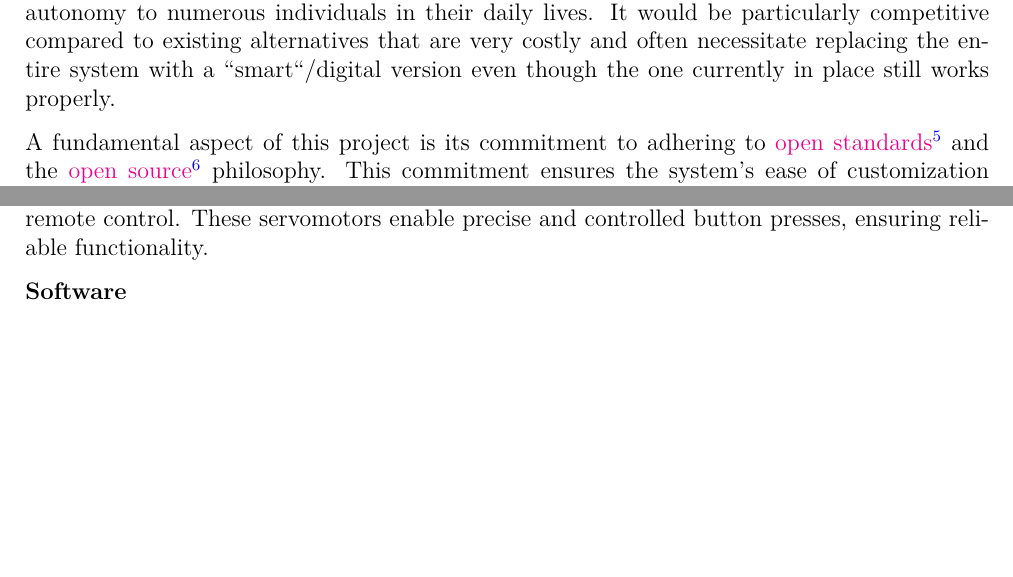
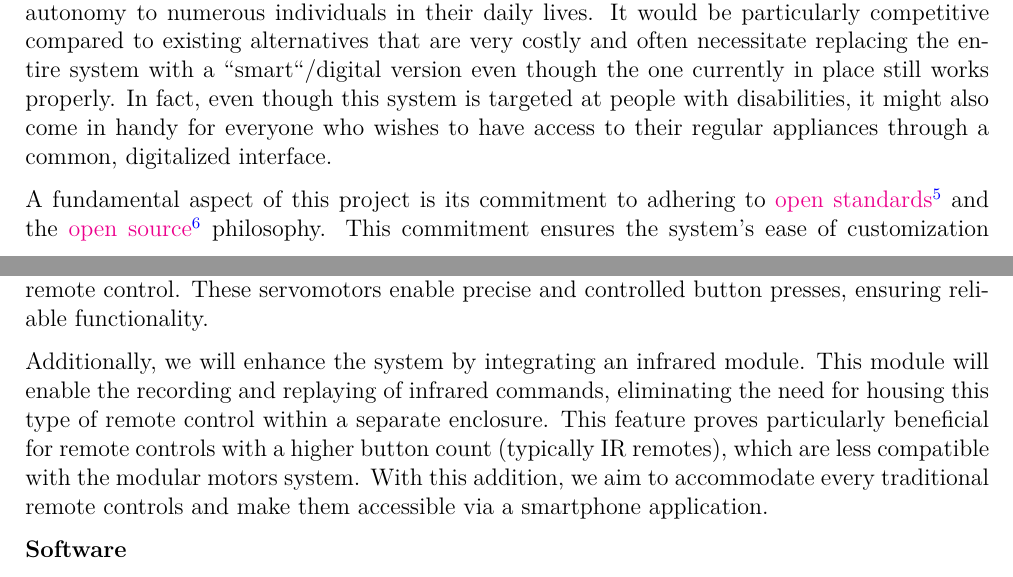
Before and after one commit to epfl-cs358/2024sp-helping-hand, a LaTeX document (proposal/proposal.tex, which reads proposal/idea.tex): two parts of pages 2 and 4 of 6, joined at a grey line, cut so that both start at the same text, the shorter picture padded with empty space. Compiled offline with XeLaTeX.

Commit message:
feat(proposal): improved BOM + idea

```diff
--- a/proposal/idea.tex
+++ b/proposal/idea.tex
@@ -39,8 +39,7 @@ Nevertheless, establishing a direct connection and receiving periodic feedback f
 Furthermore, the potential extends beyond Sean's specific needs: this system could serve as a prototype or a \footlink{minimal viable product}{https://en.wikipedia.org/wiki/Minimum_viable_product} (MVP)/pilot experiment for a cost-effective and easy to install commercial solution for a future startup company.
 Such a solution would offer increased autonomy to numerous individuals in their daily lives.
 It would be particularly competitive compared to existing alternatives that are very costly and often necessitate replacing the entire system with a ``smart``/digital version even though the one currently in place still works properly.
-
-% TODO add other use cases
+In fact, even though this system is targeted at people with disabilities, it might also come in handy for everyone who wishes to have access to their regular appliances through a common, digitalized interface.
 
 A fundamental aspect of this project is its commitment to adhering to \footlink{open standards}{https://en.wikipedia.org/wiki/Open_standard} and the \footlink{open source}{https://en.wikipedia.org/wiki/Open_source} philosophy.
 This commitment ensures the system's ease of customization for anyone interested in enhancing, tweaking, or adding functionalities.
@@ -84,6 +83,11 @@ The design should prioritize accessibility, ensuring that buttons remain accessi
 Equipped with servomotors, the modular box will simulate human interaction with the enclosed remote control.
 These servomotors enable precise and controlled button presses, ensuring reliable functionality.
 
+Additionally, we will enhance the system by integrating an infrared module.
+This module will enable the recording and replaying of infrared commands, eliminating the need for housing this type of remote control within a separate enclosure.
+This feature proves particularly beneficial for remote controls with a higher button count (typically IR remotes), which are less compatible with the modular motors system.
+With this addition, we aim to accommodate every traditional remote controls and make them accessible via a smartphone application.
+
 % TODO add and comment sketches
 
 \textbf{Software}
```
Also changed, not shown: proposal/BOM.tex (+4 -3 lines), reports/2024_03_19.md (+2 -2 lines), proposal/out/proposal.pdf.
